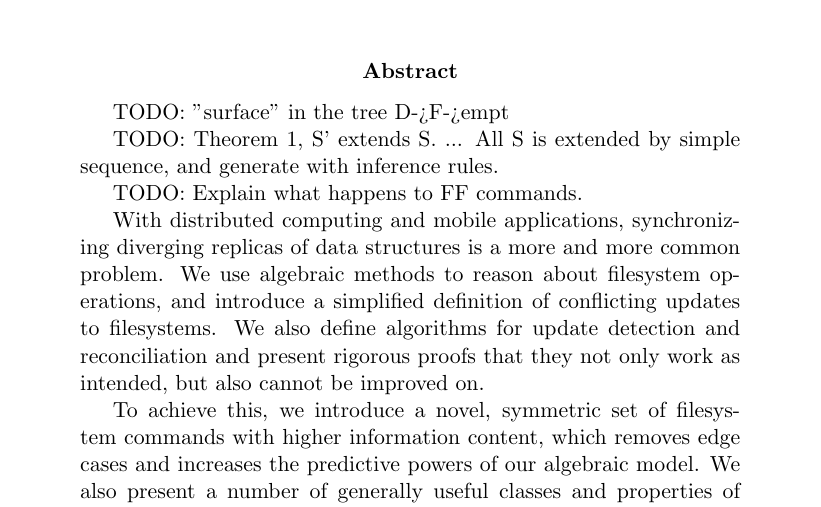
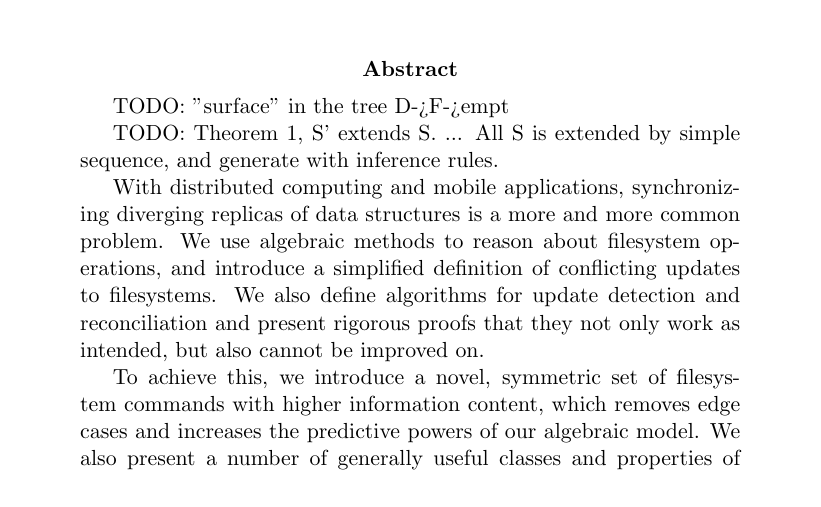
Before and after one commit to csirmaz/AlgebraicSyncPaper, a LaTeX paper (p2/paper.tex): part of page 1 of 42, cut so that both start at the same text. Compiled offline with pdfLaTeX.

Commit message:
Resolve TODOs

```diff
--- a/p2/paper.tex
+++ b/p2/paper.tex
@@ -25,9 +25,6 @@
 TODO: "surface" in the tree D->F->empt
 
 TODO: Theorem 1, S' extends S. ... All S is extended by simple sequence, and generate with inference rules.
-
-TODO: Explain what happens to FF commands.
-
 
 \input{abstract}
 
```
Also changed, not shown: p2/ordering.tex (+2 -6 lines), p2/works-inverse.tex (+1 -0 lines), 1 other file.
